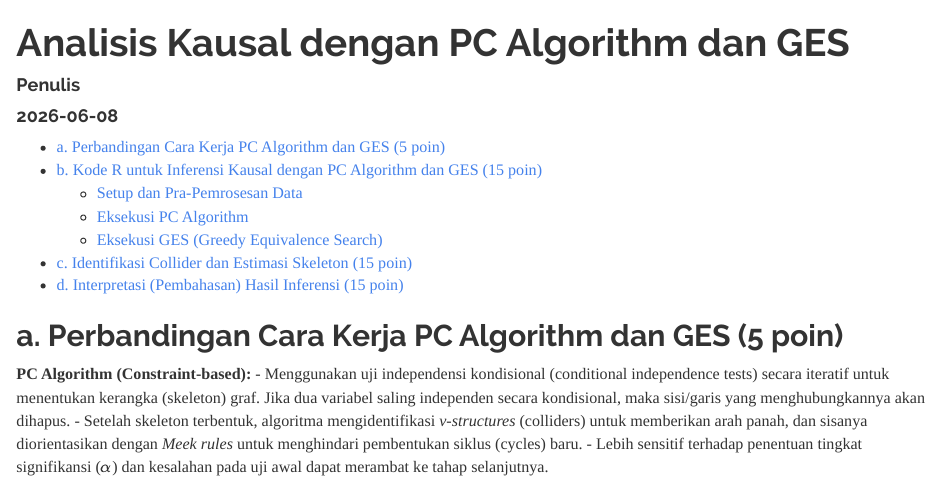
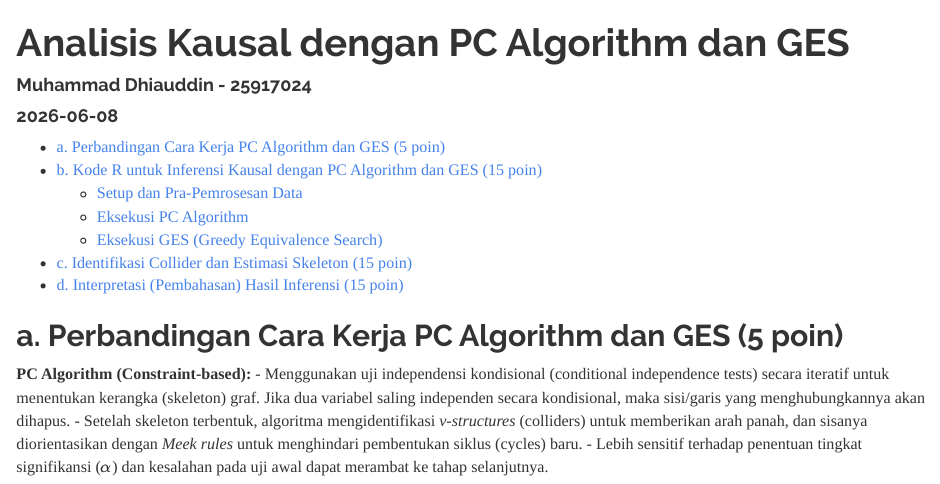
Before and after one commit to Mudhya19/Causal-Inference, an R Markdown document (UTS Pemodelan Kausal -25917024 Muhammad Dhiauddin.Rmd): the page in a window 1100 px wide, from its top. Rendered offline with R 4.5, knitr and Pandoc, with nearby package versions; some code elsewhere in the file could not run offline; common packages that the code uses without loading them are loaded.

Commit message:
Update UTS files

```diff
--- a/UTS Pemodelan Kausal -25917024 Muhammad Dhiauddin.Rmd
+++ b/UTS Pemodelan Kausal -25917024 Muhammad Dhiauddin.Rmd
@@ -1,6 +1,6 @@
 ---
 title: "Analisis Kausal dengan PC Algorithm dan GES"
-author: "Penulis"
+author: "Muhammad Dhiauddin - 25917024"
 date: "`r Sys.Date()`"
 output:
   html_document:
```
Also changed, not shown: UTS-Pemodelan-Kausal--25917024-Muhammad-Dhiauddin.html.
